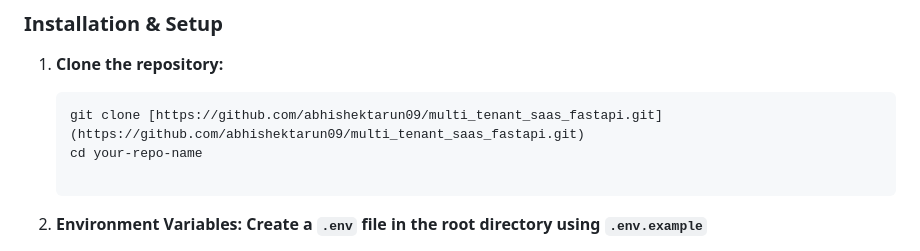
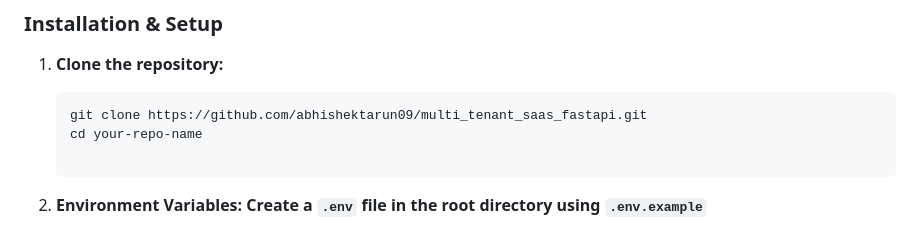
Before and after one commit to abhishektarun09/multi_tenant_saas_fastapi, a Markdown page: README.md, the part around the change. GitHub-like rendering.

````diff
--- a/README.md
+++ b/README.md
@@ -71,7 +71,7 @@ A robust, multi-tenant SaaS backend architecture built with a modern Python stac
 
 1. **Clone the repository:**
    ```bash
-   git clone [https://github.com/abhishektarun09/multi_tenant_saas_fastapi.git](https://github.com/abhishektarun09/multi_tenant_saas_fastapi.git)
+   git clone https://github.com/abhishektarun09/multi_tenant_saas_fastapi.git
    cd your-repo-name
 
 2. **Environment Variables: Create a `.env` file in the root directory using `.env.example`**
````
